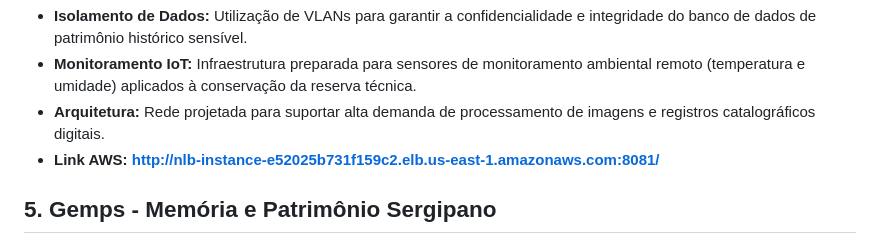
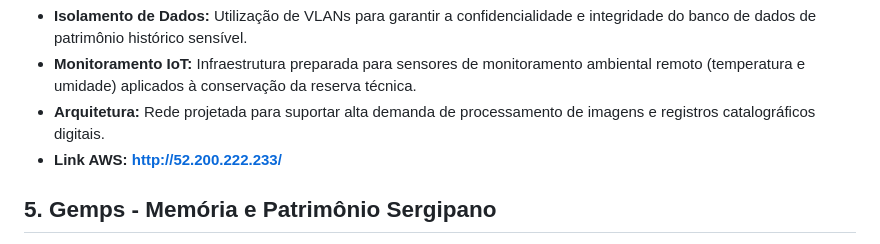
Before and after one commit to DCOMP-UFS/2025-2-lab-t1-projeto-condominio-ufs-campus-laranjeiras, a Markdown page: README.md, the part around the change. GitHub-like rendering.

Commit message:
Update README with project details and links

```diff
--- a/README.md
+++ b/README.md
@@ -42,7 +42,7 @@ Modernização voltada ao suporte de dados massivos de escavações e análises
 * **Isolamento de Dados:** Utilização de VLANs para garantir a confidencialidade e integridade do banco de dados de patrimônio histórico sensível.
 * **Monitoramento IoT:** Infraestrutura preparada para sensores de monitoramento ambiental remoto (temperatura e umidade) aplicados à conservação da reserva técnica.
 * **Arquitetura:** Rede projetada para suportar alta demanda de processamento de imagens e registros catalográficos digitais.
-* **Link AWS: [http://nlb-instance-e52025b731f159c2.elb.us-east-1.amazonaws.com:8081/](http://nlb-instance-e52025b731f159c2.elb.us-east-1.amazonaws.com:8081/)**
+* **Link AWS: [http://52.200.222.233/](http://52.200.222.233/)**
 
 ## 5. Gemps - Memória e Patrimônio Sergipano
 **Descrição Técnica:**
```
